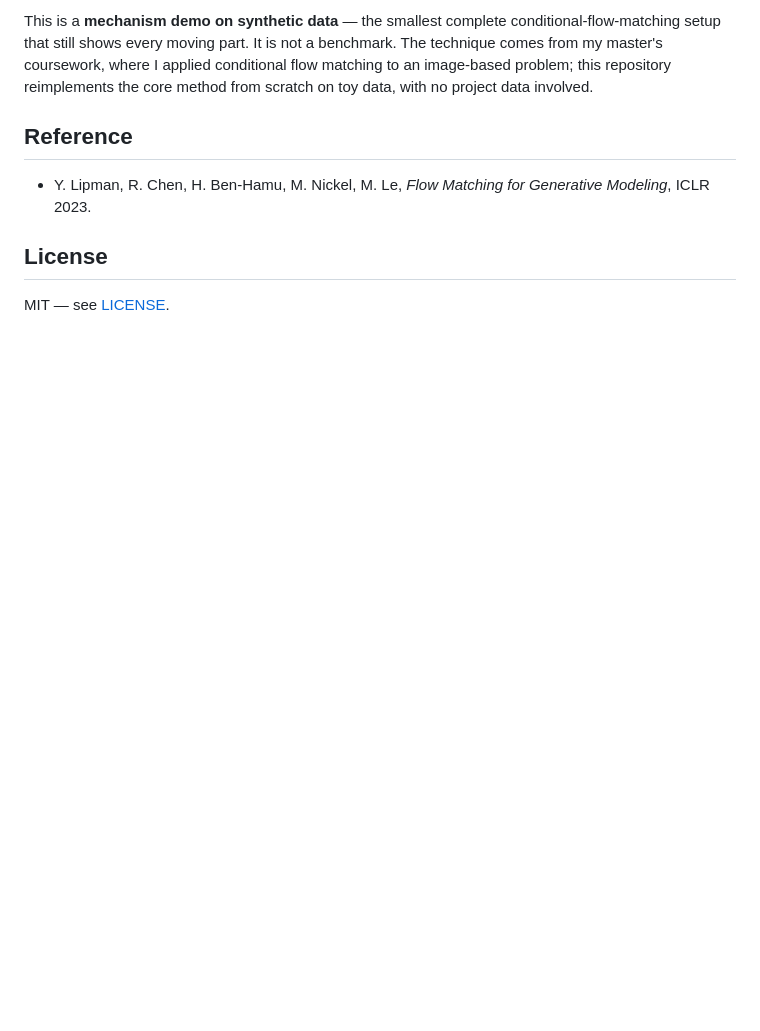
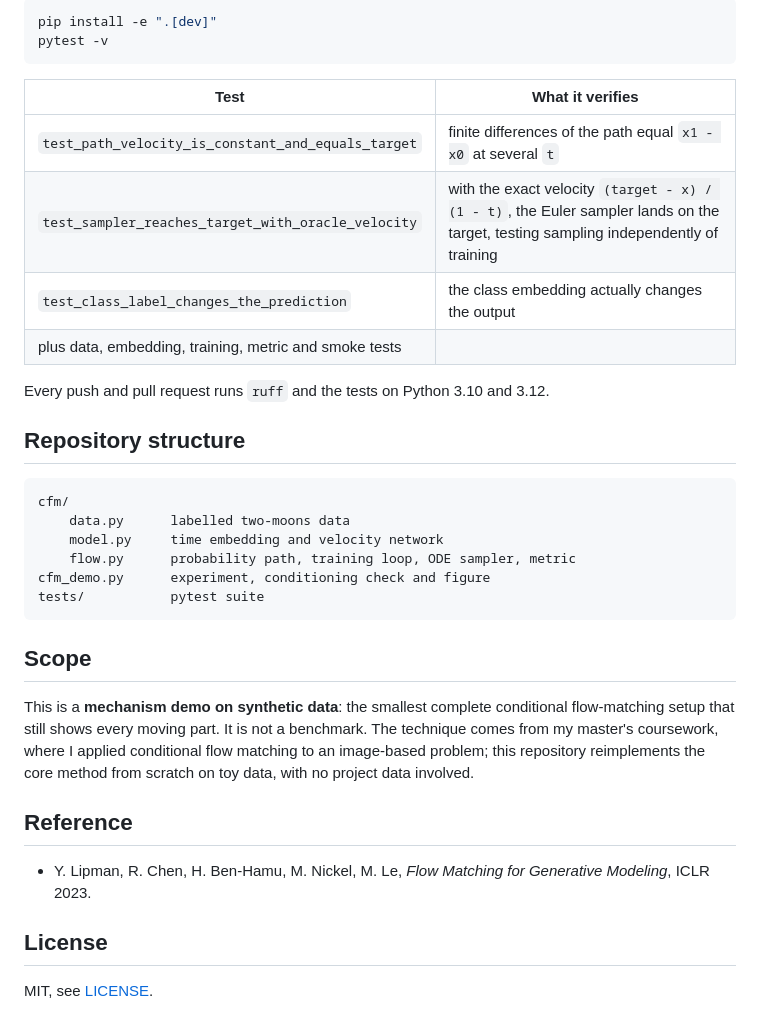
Before and after one commit to hager-safwat/conditional-flow-matching, a Markdown page: README.md, the part around one of its changes. GitHub-like rendering; blank space fills up the shorter version.

````diff
--- a/README.md
+++ b/README.md
@@ -61,6 +79,33 @@ regenerates `figure.png`.
 
-This is a **mechanism demo on synthetic data** — the smallest complete
-conditional-flow-matching setup that still shows every moving part. It is not
+```bash
+pip install -e ".[dev]"
+pytest -v
+```
+
+| Test | What it verifies |
+|---|---|
+| `test_path_velocity_is_constant_and_equals_target` | finite differences of the path equal `x1 - x0` at several `t` |
+| `test_sampler_reaches_target_with_oracle_velocity` | with the exact velocity `(target - x) / (1 - t)`, the Euler sampler lands on the target, testing sampling independently of training |
+| `test_class_label_changes_the_prediction` | the class embedding actually changes the output |
+| plus data, embedding, training, metric and smoke tests | |
+
+Every push and pull request runs `ruff` and the tests on Python 3.10 and 3.12.
+
+## Repository structure
+
+```
+cfm/
+    data.py      labelled two-moons data
+    model.py     time embedding and velocity network
+    flow.py      probability path, training loop, ODE sampler, metric
+cfm_demo.py      experiment, conditioning check and figure
+tests/           pytest suite
+```
+
+## Scope
+
+This is a **mechanism demo on synthetic data**: the smallest complete
+conditional flow-matching setup that still shows every moving part. It is not
 a benchmark. The technique comes from my master's coursework, where I applied
 conditional flow matching to an image-based problem; this repository
 reimplements the core method from scratch on toy data, with no project data
@@ -73,4 +118,4 @@ involved.
 
 ## License
 
-MIT — see [LICENSE](LICENSE).
+MIT, see [LICENSE](LICENSE).
````
Also changed, not shown: other parts of README.md (+48 -30 lines), figure.png, 10 other files.
